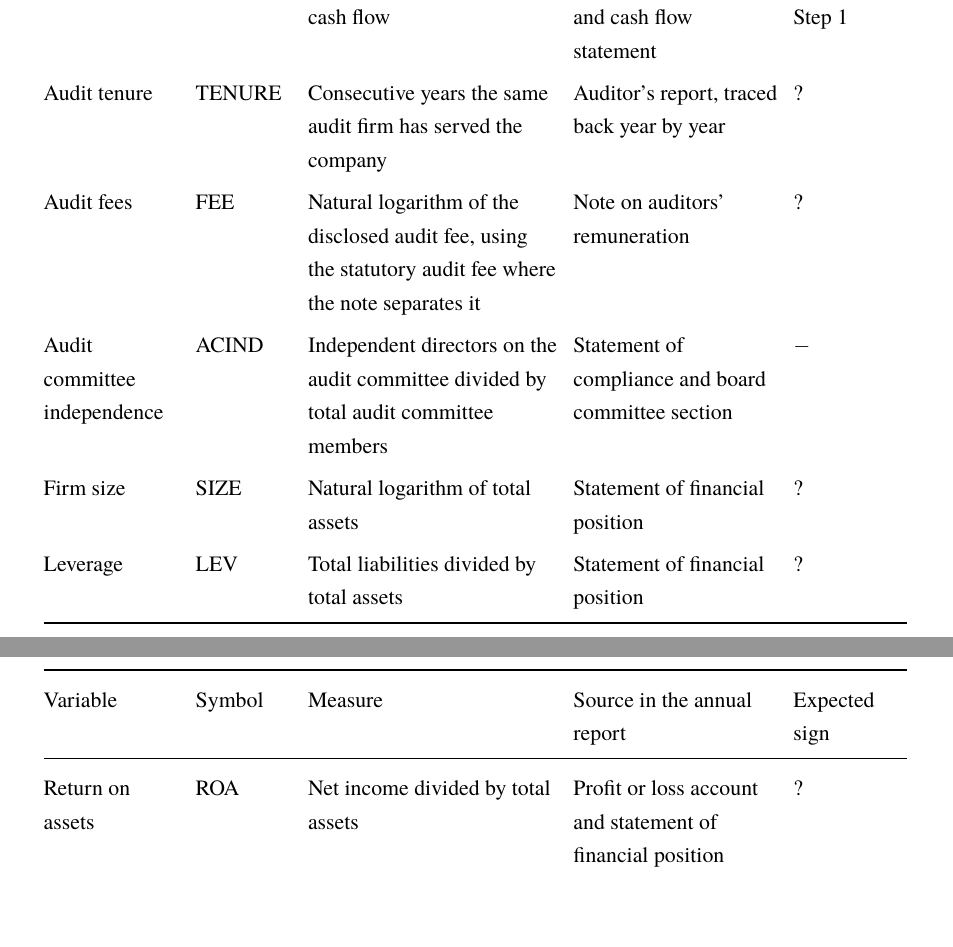
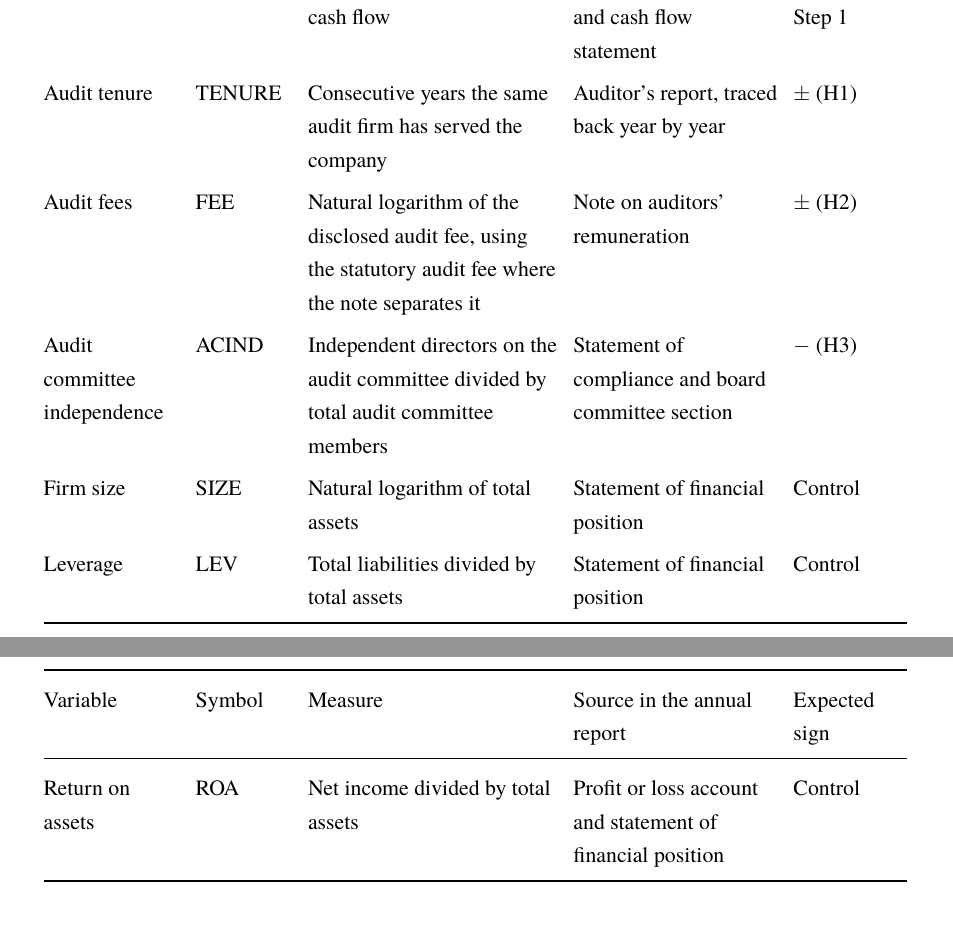
Before and after one commit to ossaidqadri/BRP-ACC531, a LaTeX thesis (main.tex, which reads chapters/ch3.tex): two parts of pages 16 and 17 of 25, joined at a grey line, cut so that both start at the same text, the shorter picture padded with empty space. Compiled offline with XeLaTeX; a missing font is replaced by an installed copy or a similar font.

```diff
--- a/chapters/ch3.tex
+++ b/chapters/ch3.tex
@@ -73,12 +73,12 @@
   Earnings management & EM & Absolute value of DA & Computed from the financial statements & Dependent \\
   Discretionary accruals & DA & Residual from the Modified Jones Model, scaled by opening total assets & Computed from the financial statements & Dependent in robustness checks \\
   Total accruals & TA & Net income minus operating cash flow & Profit or loss account and cash flow statement & Used in Step~1 \\
-  Audit tenure & TENURE & Consecutive years the same audit firm has served the company & Auditor's report, traced back year by year & ? \\
-  Audit fees & FEE & Natural logarithm of the disclosed audit fee, using the statutory audit fee where the note separates it & Note on auditors' remuneration & ? \\
-  Audit committee independence & ACIND & Independent directors on the audit committee divided by total audit committee members & Statement of compliance and board committee section & $-$ \\
-  Firm size & SIZE & Natural logarithm of total assets & Statement of financial position & ? \\
-  Leverage & LEV & Total liabilities divided by total assets & Statement of financial position & ? \\
-  Return on assets & ROA & Net income divided by total assets & Profit or loss account and statement of financial position & ? \\
+  Audit tenure & TENURE & Consecutive years the same audit firm has served the company & Auditor's report, traced back year by year & $\pm$ (H1) \\
+  Audit fees & FEE & Natural logarithm of the disclosed audit fee, using the statutory audit fee where the note separates it & Note on auditors' remuneration & $\pm$ (H2) \\
+  Audit committee independence & ACIND & Independent directors on the audit committee divided by total audit committee members & Statement of compliance and board committee section & $-$ (H3) \\
+  Firm size & SIZE & Natural logarithm of total assets & Statement of financial position & Control \\
+  Leverage & LEV & Total liabilities divided by total assets & Statement of financial position & Control \\
+  Return on assets & ROA & Net income divided by total assets & Profit or loss account and statement of financial position & Control \\
 \end{longtable}
 \endgroup
 
```
Also changed, not shown: references.bib (+15 -4 lines), chapters/ch3.tex (6 more changed lines).
